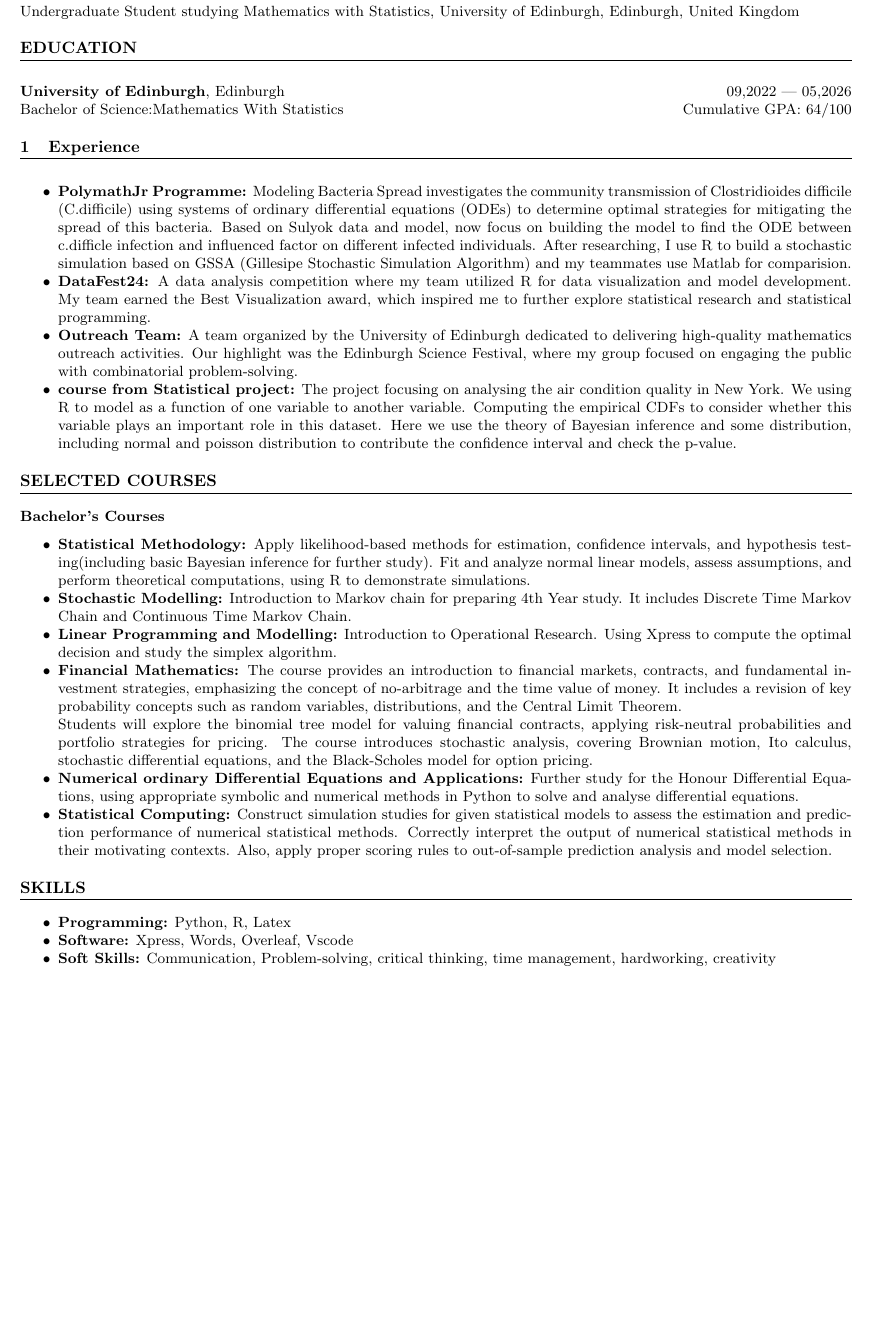
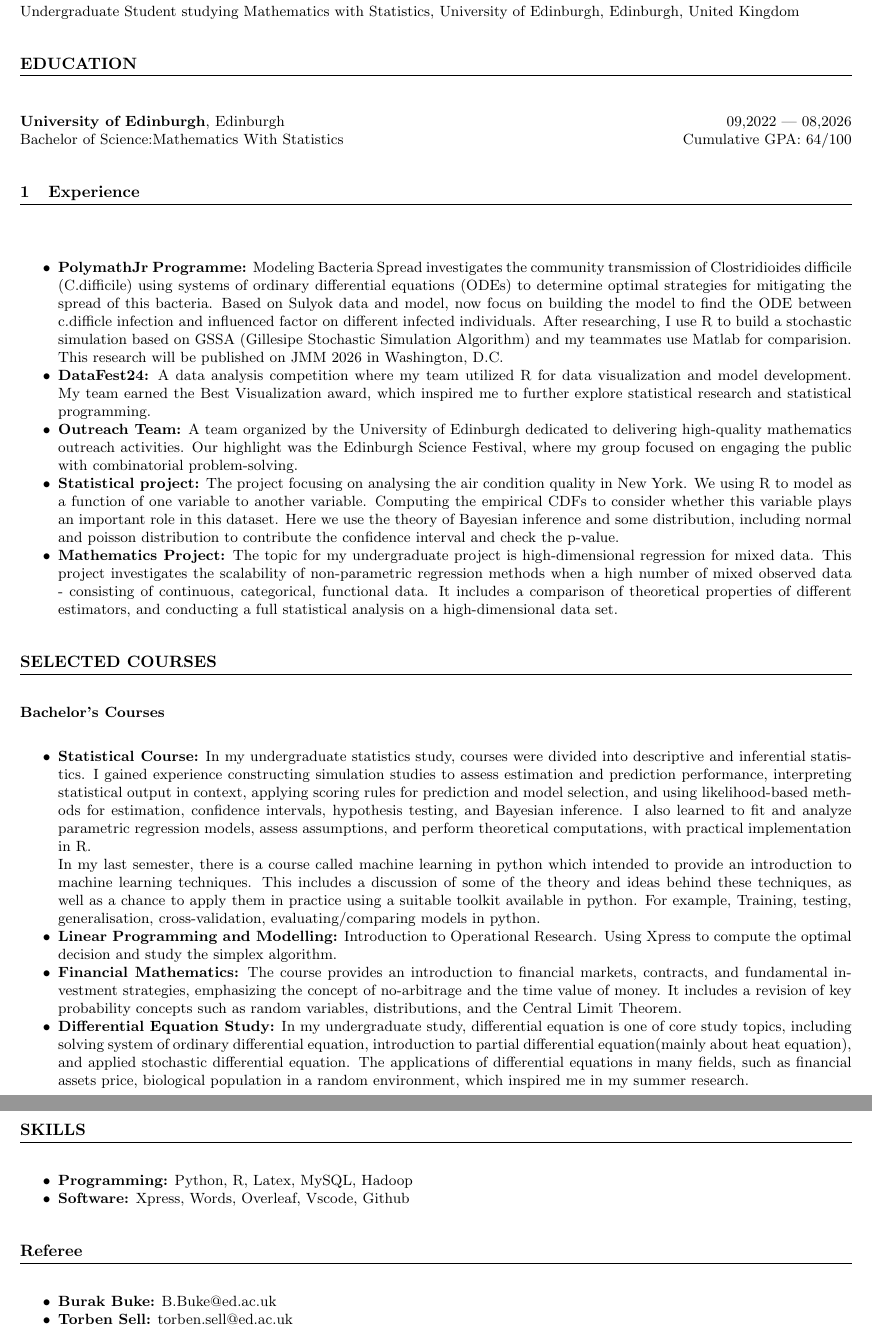
Before and after one commit to JW53111/JW-CV, a LaTeX document (main.tex): part of the page before the commit and two parts of pages 1 and 2 of 2 after it, the two joined at a grey line, cut so that both start at the same text, the shorter picture padded with empty space. Compiled offline with pdfLaTeX.

Commit message:
Updates from Overleaf

```diff
--- a/main.tex
+++ b/main.tex
@@ -15,8 +15,10 @@
 \setlist{noitemsep} % Removes item separation
 \titleformat{\section}{\large\bfseries}{\thesection}{1em}{}[\titlerule] % Section title format
 \titlespacing*{\section}{0pt}{\baselineskip}{\baselineskip} % Section title spacing
-%%%%%%%%%%
 
+% Increase font size for specific elements
+\usepackage{relsize} % For relative font sizing
+\setlength{\parskip}{1.0em} % Increase paragraph spacing
 % Begin document
 \begin{document}
 
@@ -35,7 +37,7 @@ Undergraduate Student studying Mathematics with Statistics, University of Edinbu
 % Education Section
 \section*{EDUCATION}
 \noindent\\
-\textbf{University of Edinburgh},  Edinburgh\hfill 09,2022  | 05,2026 \\ % University name and location
+\textbf{University of Edinburgh},  Edinburgh\hfill 09,2022  | 08,2026 \\ % University name and location
 Bachelor of Science:Mathematics With Statistics \hfill Cumulative GPA: 64/100 % Degree and GPA
 % Additional info
 
@@ -45,13 +47,15 @@ Bachelor of Science:Mathematics With Statistics \hfill Cumulative GPA: 64/100 %
 \noindent
 \begin{itemize}
     \item\textbf{PolymathJr Programme:}
-Modeling Bacteria Spread investigates the community transmission of Clostridioides difficile (C.difficile) using systems of ordinary differential equations (ODEs) to determine optimal strategies for mitigating the spread of this bacteria. Based on Sulyok data and model, now focus on building the model to find the ODE between c.difficle infection and influenced factor on different infected individuals. After researching, I use R to build a stochastic simulation based on GSSA (Gillesipe Stochastic Simulation Algorithm) and my teammates use Matlab for comparision.
+Modeling Bacteria Spread investigates the community transmission of Clostridioides difficile (C.difficile) using systems of ordinary differential equations (ODEs) to determine optimal strategies for mitigating the spread of this bacteria. Based on Sulyok data and model, now focus on building the model to find the ODE between c.difficle infection and influenced factor on different infected individuals. After researching, I use R to build a stochastic simulation based on GSSA (Gillesipe Stochastic Simulation Algorithm) and my teammates use Matlab for comparision. This research will be published on JMM 2026 in Washington, D.C.
     \item \textbf{DataFest24:}
 A data analysis competition where my team utilized R for data visualization and model development. My team earned the Best Visualization award, which inspired me to further explore statistical research and statistical programming.
     \item \textbf{Outreach Team:}
 A team organized by the University of Edinburgh dedicated to delivering high-quality mathematics outreach activities. Our highlight was the Edinburgh Science Festival, where my group focused on engaging the public with combinatorial problem-solving.
-    \item\textbf{course from Statistical project:}
+    \item\textbf{Statistical project:}
 The project focusing on analysing the air condition quality in New York. We using R to model as a function of one variable to another variable. Computing the empirical CDFs to consider whether this variable plays an important role in this dataset. Here we use the theory of Bayesian inference and some distribution, including normal and poisson distribution to contribute the confidence interval and check the p-value.
+    \item \textbf{Mathematics Project:}
+The topic for my undergraduate project is high-dimensional regression for mixed data. This project investigates the scalability of non-parametric regression methods when a high number of mixed observed data - consisting of continuous, categorical, functional data. It includes a comparison of theoretical properties of different estimators, and conducting a full statistical analysis on a high-dimensional data set.
 \end{itemize}
 
 
@@ -61,30 +65,30 @@ The project focusing on analysing the air condition quality in New York. We usin
 \noindent
 \textbf{Bachelor's Courses}
 \begin{itemize}
-\item \textbf{Statistical Methodology:} Apply likelihood-based methods for estimation, confidence intervals, and hypothesis testing(including basic Bayesian inference for further study). Fit and analyze normal linear models, assess assumptions, and perform theoretical computations, using R to demonstrate simulations.
+\item \textbf{Statistical Course:} In my undergraduate statistics study, courses were divided into descriptive and inferential statistics. I gained experience constructing simulation studies to assess estimation and prediction performance, interpreting statistical output in context, applying scoring rules for prediction and model selection, and using likelihood-based methods for estimation, confidence intervals, hypothesis testing, and Bayesian inference. I also learned to fit and analyze parametric regression models, assess assumptions, and perform theoretical computations, with practical implementation in R.
 
-\item \textbf{Stochastic Modelling:}  Introduction to Markov chain for preparing 4th Year study. It includes Discrete Time Markov Chain and Continuous Time Markov Chain.
+In my last semester, there is a course called machine learning in python which intended to provide an introduction to machine learning techniques. This includes a discussion of some of the theory and ideas behind these techniques, as well as a chance to apply them in practice using a suitable toolkit available in python. For example, Training, testing, generalisation, cross-validation, evaluating/comparing models in python.
 
 \item \textbf{Linear Programming and Modelling:} Introduction to Operational Research. Using Xpress to compute the optimal decision and study the simplex algorithm.
 
 \item \textbf{Financial Mathematics:} The course provides an introduction to financial markets, contracts, and fundamental investment strategies, emphasizing the concept of no-arbitrage and the time value of money. It includes a revision of key probability concepts such as random variables, distributions, and the Central Limit Theorem.
 
-Students will explore the binomial tree model for valuing financial contracts, applying risk-neutral probabilities and portfolio strategies for pricing. The course introduces stochastic analysis, covering Brownian motion, Ito calculus, stochastic differential equations, and the Black-Scholes model for option pricing.
+\item \textbf{Differential Equation Study:} In my undergraduate study, differential equation is one of core study topics, including solving system of ordinary differential equation, introduction to partial differential equation(mainly about heat equation), and applied stochastic differential equation. The applications of differential equations in many fields, such as financial assets price, biological population in a random environment, which inspired me in my summer research.
 
-\item \textbf{Numerical ordinary Differential Equations and Applications:} Further study for the Honour Differential Equations, using appropriate symbolic and numerical methods in Python to solve and analyse differential equations.
-
-
-\item \textbf{Statistical Computing:}
-Construct simulation studies for given statistical models to assess the estimation and prediction performance of numerical statistical methods. Correctly interpret the output of numerical statistical methods in their motivating contexts. Also, apply proper scoring rules to out-of-sample prediction analysis and model selection.
 \end{itemize}
 
 % Skills Section
 \section*{SKILLS}
 \begin{itemize}
-    \item \textbf{Programming:} Python, R, Latex
-    \item \textbf{Software:} Xpress, Words, Overleaf, Vscode
-    \item \textbf{Soft Skills:} Communication, Problem-solving, critical thinking, time management, hardworking, creativity
+    \item \textbf{Programming:} Python, R, Latex, MySQL, Hadoop
+    \item \textbf{Software:} Xpress, Words, Overleaf, Vscode, Github
 \end{itemize}
 
+% Referee
+\section*{Referee}
+\begin{itemize}
+    \item \textbf{Burak Buke:} B.Buke@ed.ac.uk
+    \item \textbf{Torben Sell:} torben.sell@ed.ac.uk
+\end{itemize}
 % End document
 \end{document}
```
